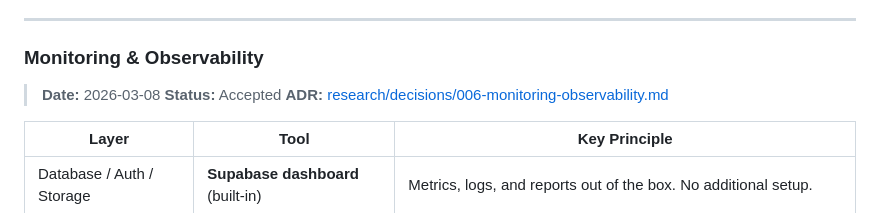
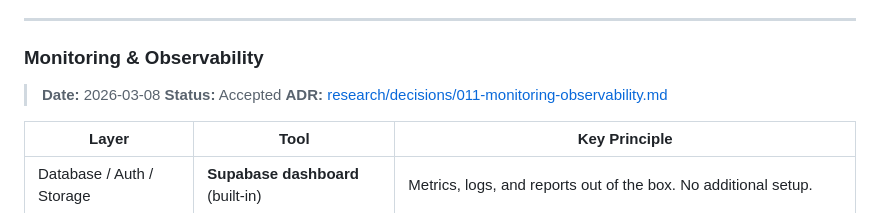
Before and after one commit to krishx02/PomoFocus, a Markdown page: technical-design-decisions.md, the part around the change. GitHub-like rendering.

Commit message:
fix: update stale ADR-006 monitoring link to ADR-011 in technical-design-decisions.md
Co-Authored-By: Claude Opus 4.6 <noreply@anthropic.com>

```diff
--- a/technical-design-decisions.md
+++ b/technical-design-decisions.md
@@ -351,7 +351,7 @@ Architecture: outbox queue (client -> server) + polling pull (server -> client,
 
 > **Date:** 2026-03-08
 > **Status:** Accepted
-> **ADR:** [research/decisions/006-monitoring-observability.md](./research/decisions/006-monitoring-observability.md)
+> **ADR:** [research/decisions/011-monitoring-observability.md](./research/decisions/011-monitoring-observability.md)
 
 | Layer | Tool | Key Principle |
 |-------|------|---------------|
```
